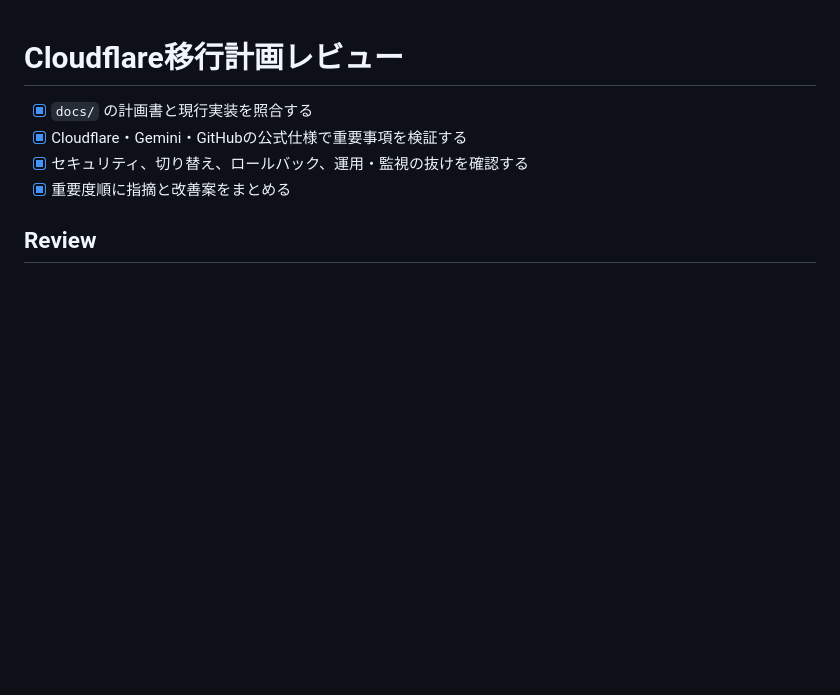
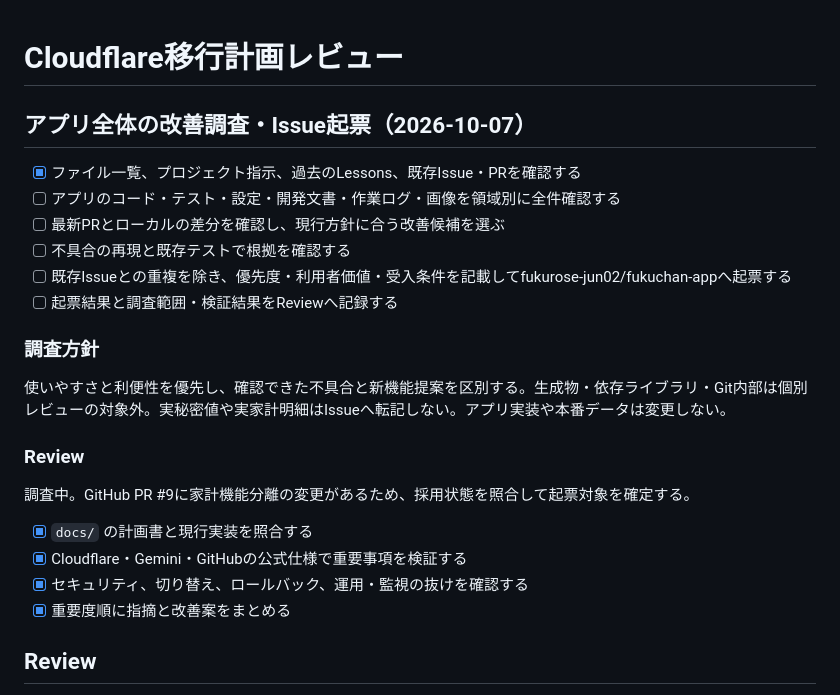
Before and after one commit to fukurose-jun02/fukuchan-app, a Markdown page: tasks/todo.md, the part around the change. GitHub-like rendering; blank space fills up the shorter version.

Commit message:
todo: アプリ全体の改善調査・Issue起票の計画を追記（2026-10-07）
Co-Authored-By: Claude Opus 5.5 <noreply@anthropic.com>

```diff
--- a/tasks/todo.md
+++ b/tasks/todo.md
@@ -1,4 +1,21 @@
 # Cloudflare移行計画レビュー
+
+## アプリ全体の改善調査・Issue起票（2026-10-07）
+
+- [x] ファイル一覧、プロジェクト指示、過去のLessons、既存Issue・PRを確認する
+- [ ] アプリのコード・テスト・設定・開発文書・作業ログ・画像を領域別に全件確認する
+- [ ] 最新PRとローカルの差分を確認し、現行方針に合う改善候補を選ぶ
+- [ ] 不具合の再現と既存テストで根拠を確認する
+- [ ] 既存Issueとの重複を除き、優先度・利用者価値・受入条件を記載してfukurose-jun02/fukuchan-appへ起票する
+- [ ] 起票結果と調査範囲・検証結果をReviewへ記録する
+
+### 調査方針
+
+使いやすさと利便性を優先し、確認できた不具合と新機能提案を区別する。生成物・依存ライブラリ・Git内部は個別レビューの対象外。実秘密値や実家計明細はIssueへ転記しない。アプリ実装や本番データは変更しない。
+
+### Review
+
+調査中。GitHub PR #9に家計機能分離の変更があるため、採用状態を照合して起票対象を確定する。
 
 - [x] `docs/` の計画書と現行実装を照合する
 - [x] Cloudflare・Gemini・GitHubの公式仕様で重要事項を検証する
```
